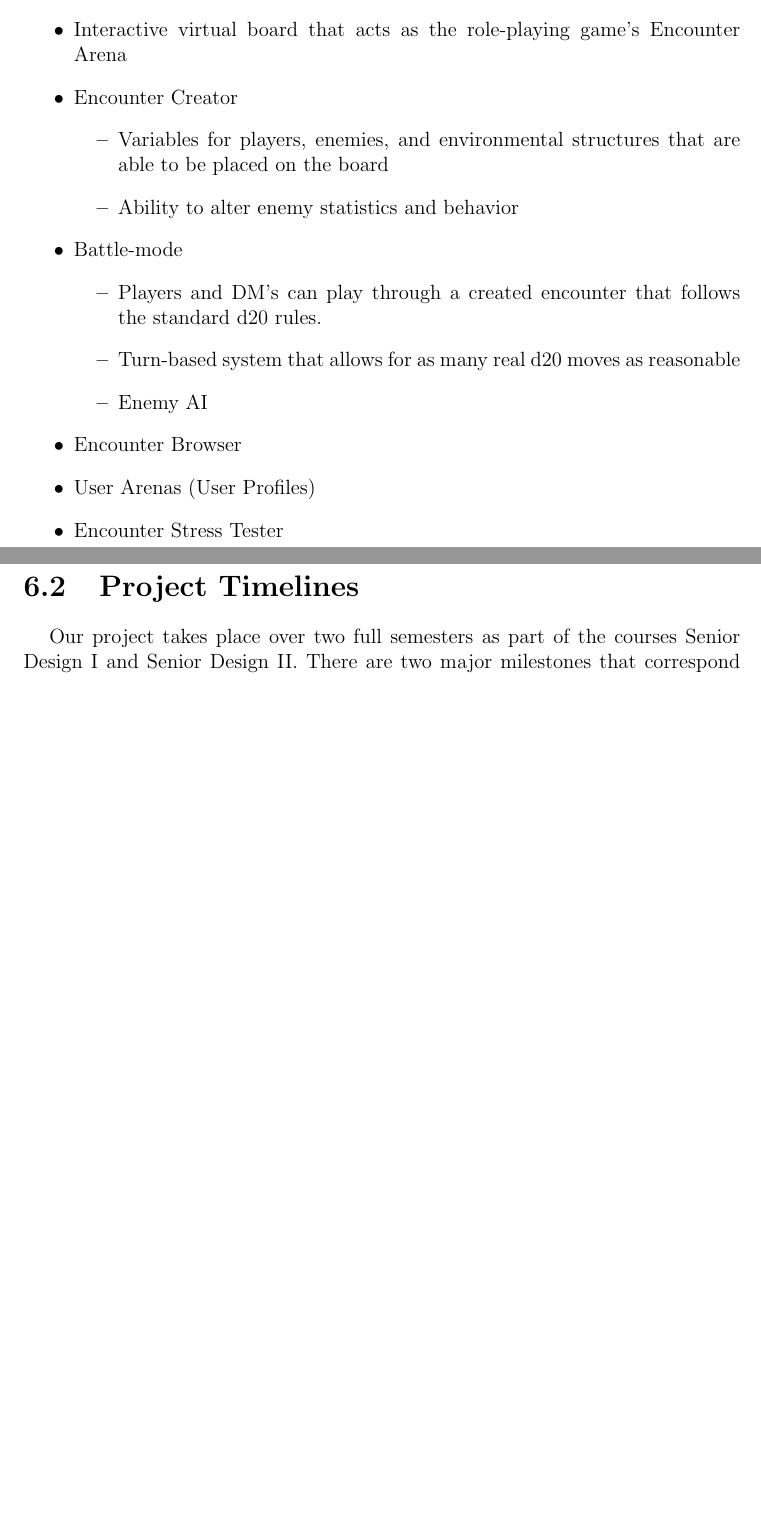
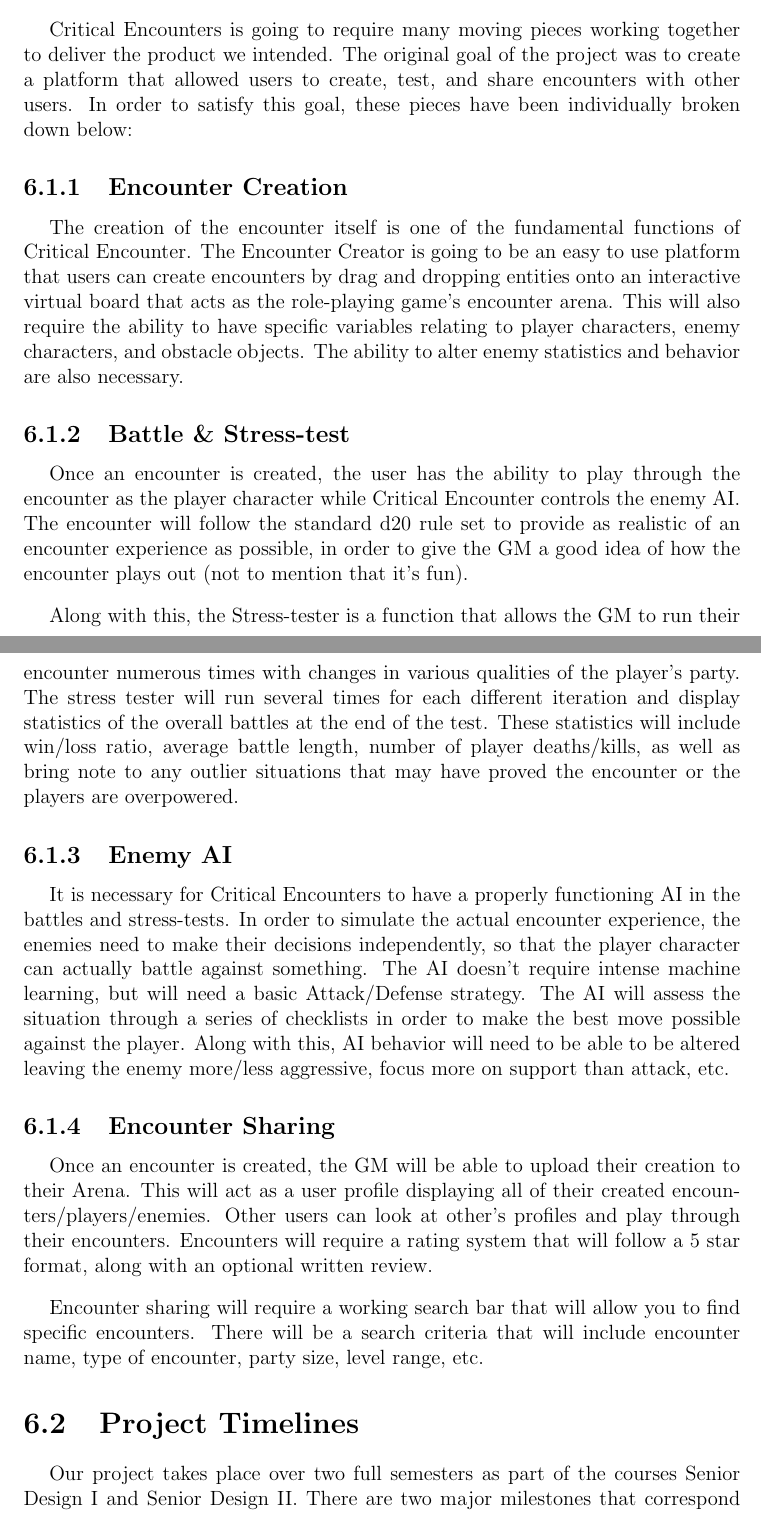
Before and after one commit to jacobspigle/DMBD_Final_Design_Documentation, a LaTeX thesis (DMBD_Final_Design_Document.tex): two parts of pages 21 and 22 of 43 before the commit and two parts of pages 21 and 22 of 44 after it, joined at a grey line, cut at the place of the change, the shorter picture padded with empty space. Compiled offline with pdfLaTeX.

Commit message:
Encounter creator flushed out along with Technical Goals

```diff
--- a/DMBD_Final_Design_Document.tex
+++ b/DMBD_Final_Design_Document.tex
@@ -238,23 +238,19 @@ This project will be a hurdle for everyone on the team as we are diving into inf
 \stepcounter{chapter}
 \addcontentsline{toc}{chapter}{Technical Goals}
 	\section{Overall Goals (Requirements???)}
-	\begin{itemize}
-		\item Interactive virtual board that acts as the role-playing game's Encounter Arena
-		\item Encounter Creator
-		\begin{itemize}
-			\item Variables for players, enemies, and environmental structures that are able to be placed on the board
-			\item Ability to alter enemy statistics and behavior
-		\end{itemize}
-		\item Battle-mode
-		\begin{itemize}
-			\item Players and DM's can play through a created encounter that follows the standard d20 rules.
-			\item Turn-based system that allows for as many real d20 moves as reasonable
-			\item Enemy AI
-		\end{itemize}
-		\item Encounter Browser
-		\item User Arenas (User Profiles)
-		\item Encounter Stress Tester
-	\end{itemize}
+	Critical Encounters is going to require many moving pieces working together to deliver the product we intended. The original goal of the project was to create a platform that allowed users to create, test, and share encounters with other users. In order to satisfy this goal, these pieces have been individually broken down below:
+		\subsection{Encounter Creation}
+		The creation of the encounter itself is one of the fundamental functions of Critical Encounter. The Encounter Creator is going to be an easy to use platform that users can create encounters by drag and dropping entities onto an interactive virtual board that acts as the role-playing game's encounter arena. This will also require the ability to have specific variables relating to player characters, enemy characters, and obstacle objects. The ability to alter enemy statistics and behavior are also necessary.
+		\subsection{Battle \& Stress-test}
+		Once an encounter is created, the user has the ability to play through the encounter as the player character while Critical Encounter controls the enemy AI. The encounter will follow the standard d20 rule set to provide as realistic of an encounter experience as possible, in order to give the GM a good idea of how the encounter plays out (not to mention that it's fun).
+
+		Along with this, the Stress-tester is a function that allows the GM to run their encounter numerous times with changes in various qualities of the player's party. The stress tester will run several times for each different iteration and display statistics of the overall battles at the end of the test. These statistics will include win/loss ratio, average battle length, number of player deaths/kills, as well as bring note to any outlier situations that may have proved the encounter or the players are overpowered.
+		\subsection{Enemy AI}
+		It is necessary for Critical Encounters to have a properly functioning AI in the battles and stress-tests. In order to simulate the actual encounter experience, the enemies need to make their decisions independently, so that the player character can actually battle against something. The AI doesn't require intense machine learning, but will need a basic Attack/Defense strategy. The AI will assess the situation through a series of checklists in order to make the best move possible against the player. Along with this, AI behavior will need to be able to be altered leaving the enemy more/less aggressive, focus more on support than attack, etc.
+		\subsection{Encounter Sharing}
+		Once an encounter is created, the GM will be able to upload their creation to their Arena. This will act as a user profile displaying all of their created encounters/players/enemies. Other users can look at other's profiles and play through their encounters. Encounters will require a rating system that will follow a 5 star format, along with an optional written review.
+
+		Encounter sharing will require a working search bar that will allow you to find specific encounters. There will be a search criteria that will include encounter name, type of encounter, party size, level range, etc.
 	\section{Project Timelines}
 	Our project takes place over two full semesters as part of the courses Senior Design I and Senior Design II. There are two major milestones that correspond to the end of each semester. The primary deliverable for semester one will be the final design document. Although the final design document will be the primary focus of semester one, we will also be focused on making small but meaningful progress in our implementation in order to have a solid head start for the second semester. The final deliverable for semester two will be the completed system as described in the design document.
 
```
